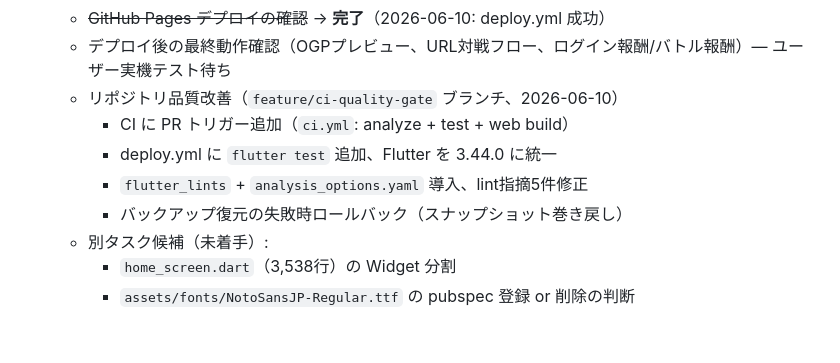
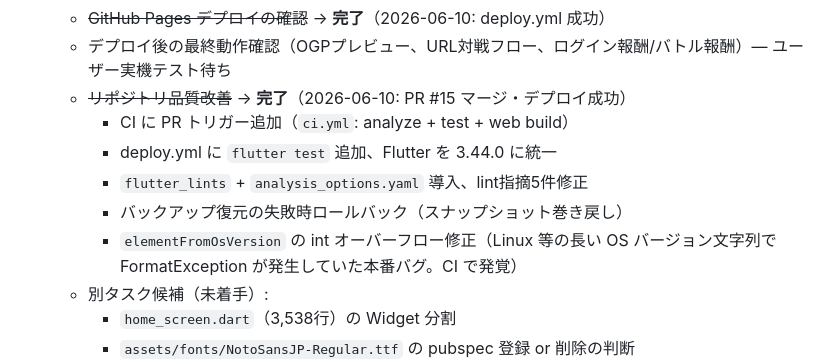
Before and after one commit to ifrit99/SmartPhoneSpecBattle, a Markdown page: docs/TODO.md, the part around the change. Rendered like a GitHub page; blank space fills up the shorter version.

Commit message:
docs: TODO.md に PR #15 マージ完了とオーバーフロー修正を反映
Co-Authored-By: Claude Opus 4.8 <noreply@anthropic.com>

```diff
--- a/docs/TODO.md
+++ b/docs/TODO.md
@@ -96,11 +96,12 @@
   - ~~Codex 再レビュー → マージ~~ → **完了**（2026-06-10: PR #14 マージ、レビュー指摘なし）
   - ~~GitHub Pages デプロイの確認~~ → **完了**（2026-06-10: deploy.yml 成功）
   - デプロイ後の最終動作確認（OGPプレビュー、URL対戦フロー、ログイン報酬/バトル報酬）— ユーザー実機テスト待ち
-  - リポジトリ品質改善（`feature/ci-quality-gate` ブランチ、2026-06-10）
+  - ~~リポジトリ品質改善~~ → **完了**（2026-06-10: PR #15 マージ・デプロイ成功）
     - CI に PR トリガー追加（`ci.yml`: analyze + test + web build）
     - deploy.yml に `flutter test` 追加、Flutter を 3.44.0 に統一
     - `flutter_lints` + `analysis_options.yaml` 導入、lint指摘5件修正
     - バックアップ復元の失敗時ロールバック（スナップショット巻き戻し）
+    - `elementFromOsVersion` の int オーバーフロー修正（Linux 等の長い OS バージョン文字列で FormatException が発生していた本番バグ。CI で発覚）
   - 別タスク候補（未着手）:
     - `home_screen.dart`（3,538行）の Widget 分割
     - `assets/fonts/NotoSansJP-Regular.ttf` の pubspec 登録 or 削除の判断
```
